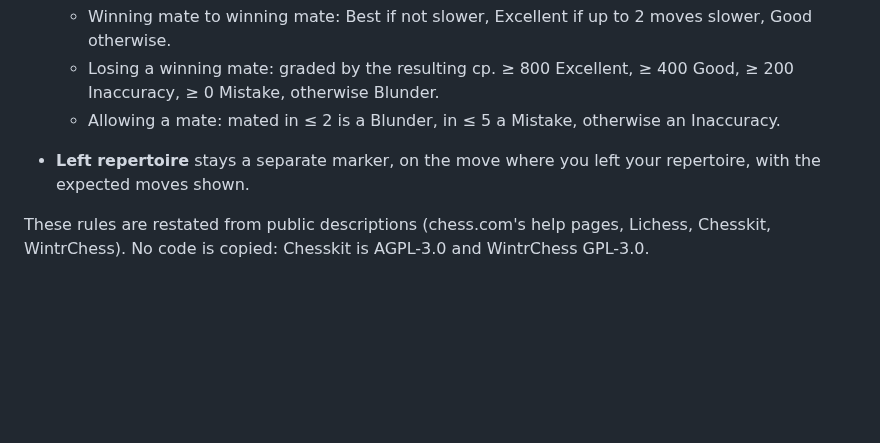
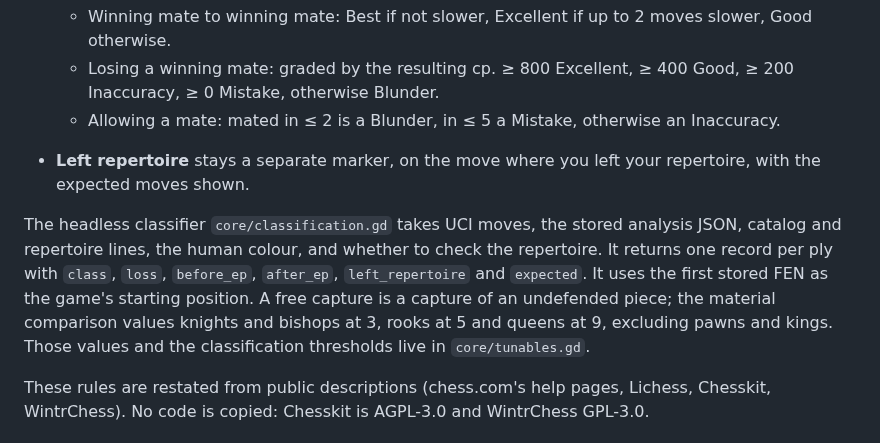
Before and after one commit to Laginho/P-Chess, a Markdown page: docs/spec.md, the part around the change. Rendered like a GitHub page; blank space fills up the shorter version.

Commit message:
docs: describe the headless classifier interface (REV-003)

```diff
--- a/docs/spec.md
+++ b/docs/spec.md
@@ -423,6 +423,8 @@ These thresholds are chess.com's published expected-points table. Unlike chess.c
   - Allowing a mate: mated in ≤ 2 is a Blunder, in ≤ 5 a Mistake, otherwise an Inaccuracy.
 - **Left repertoire** stays a separate marker, on the move where you left your repertoire, with the expected moves shown.
 
+The headless classifier `core/classification.gd` takes UCI moves, the stored analysis JSON, catalog and repertoire lines, the human colour, and whether to check the repertoire. It returns one record per ply with `class`, `loss`, `before_ep`, `after_ep`, `left_repertoire` and `expected`. It uses the first stored FEN as the game's starting position. A free capture is a capture of an undefended piece; the material comparison values knights and bishops at 3, rooks at 5 and queens at 9, excluding pawns and kings. Those values and the classification thresholds live in `core/tunables.gd`.
+
 These rules are restated from public descriptions (chess.com's help pages, Lichess, Chesskit, WintrChess). No code is copied: Chesskit is AGPL-3.0 and WintrChess GPL-3.0.
 
 ### 15.5 Accuracy
```
